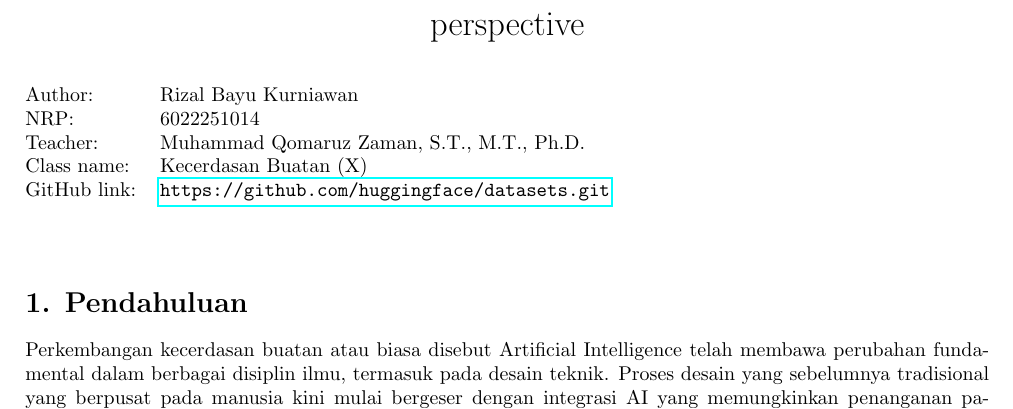
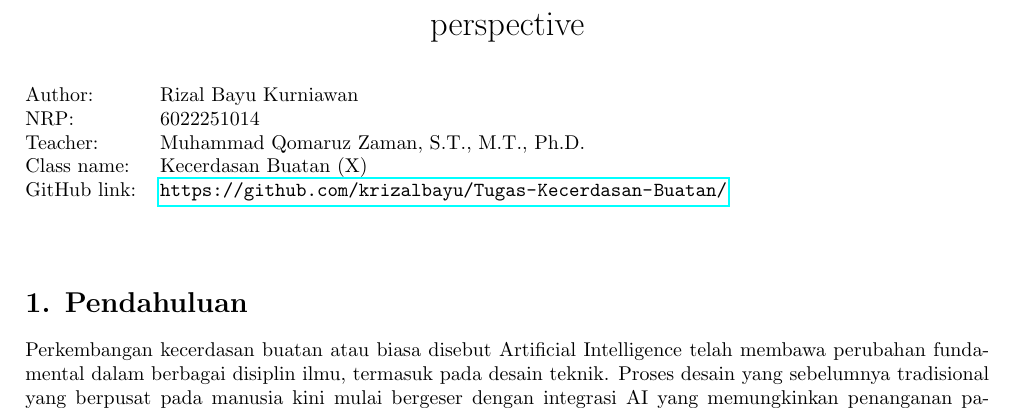
Before and after one commit to krizalbayu/Tugas-Kecerdasan-Buatan, a LaTeX document (main.tex): part of page 1 of 6, cut so that both start at the same text. Compiled offline with pdfLaTeX.

Commit message:
Update GitHub link in main.tex

```diff
--- a/main.tex
+++ b/main.tex
@@ -63,7 +63,7 @@ perspective
      Teacher: &  Muhammad Qomaruz Zaman, S.T., M.T., Ph.D.\\
      Class name: & Kecerdasan Buatan (X)\\
      %YouTube video link: & \url{https://youtu.be/XnGeqjbIusw?si=C58i2F8sJz37gfQx} \\
-     GitHub link: & \url{https://github.com/huggingface/datasets.git}
+     GitHub link: & \url{https://github.com/krizalbayu/Tugas-Kecerdasan-Buatan/}
 \end{tabular}
 \vspace{1cm}
 
```
